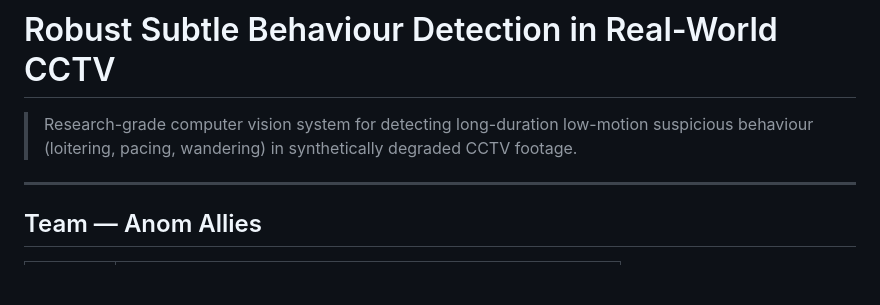
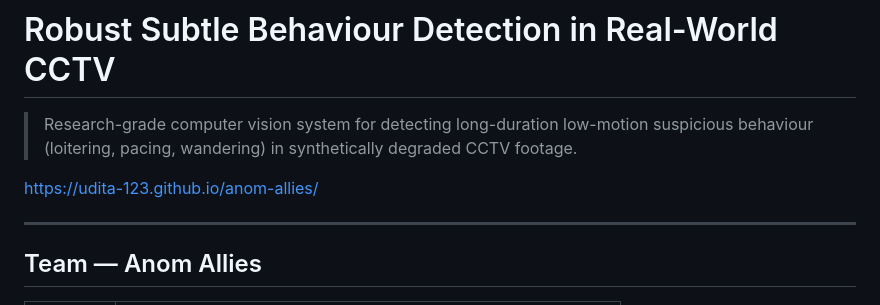
Before and after one commit to udita-123/anom-allies, a Markdown page: README.md, the part around the change. Drawn GitHub-style; blank space fills up the shorter version.

```diff
--- a/README.md
+++ b/README.md
@@ -1,6 +1,10 @@
 # Robust Subtle Behaviour Detection in Real-World CCTV
 
 > Research-grade computer vision system for detecting long-duration low-motion suspicious behaviour (loitering, pacing, wandering) in synthetically degraded CCTV footage.
+
+
+https://udita-123.github.io/anom-allies/
+
 
 ---
 
```
